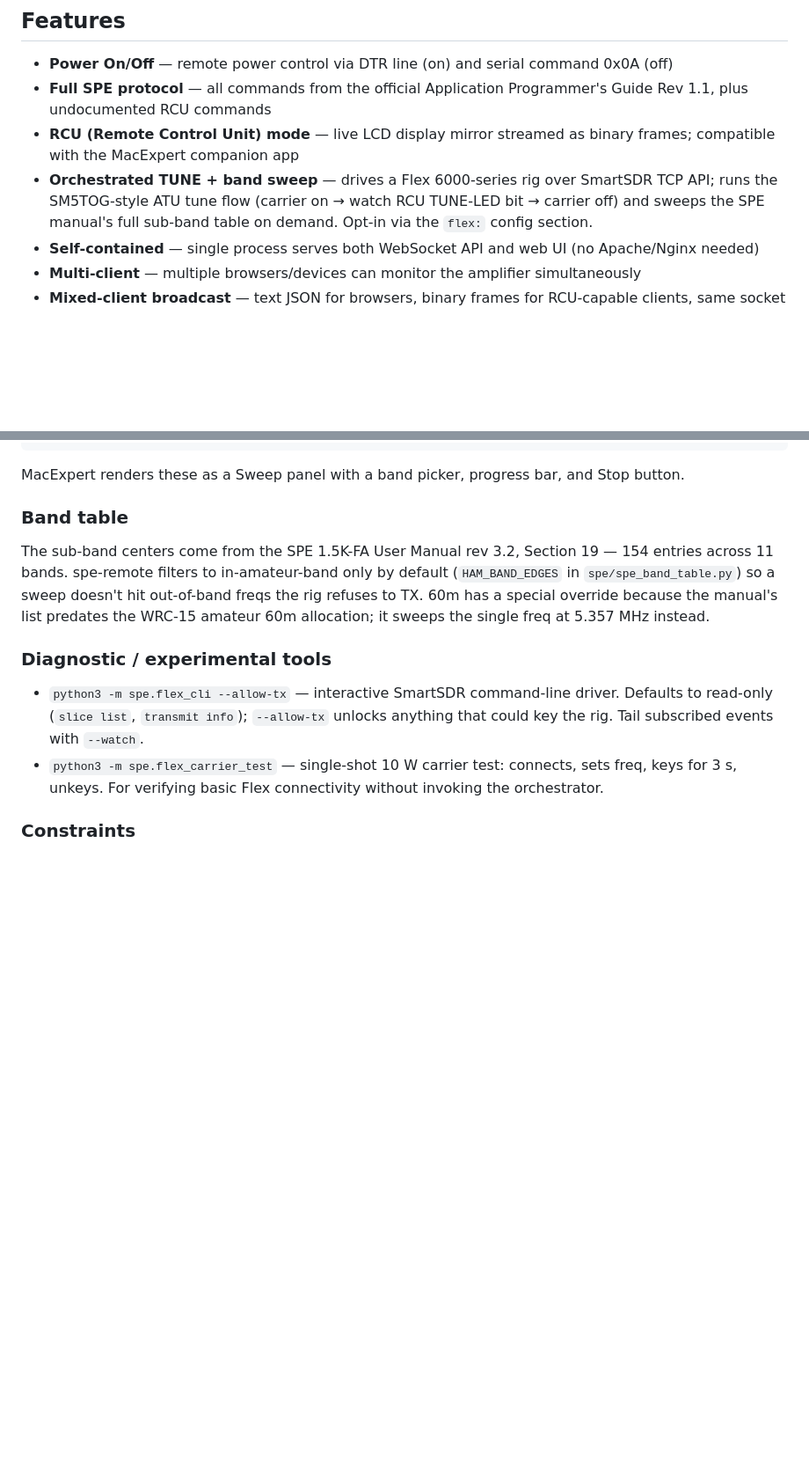
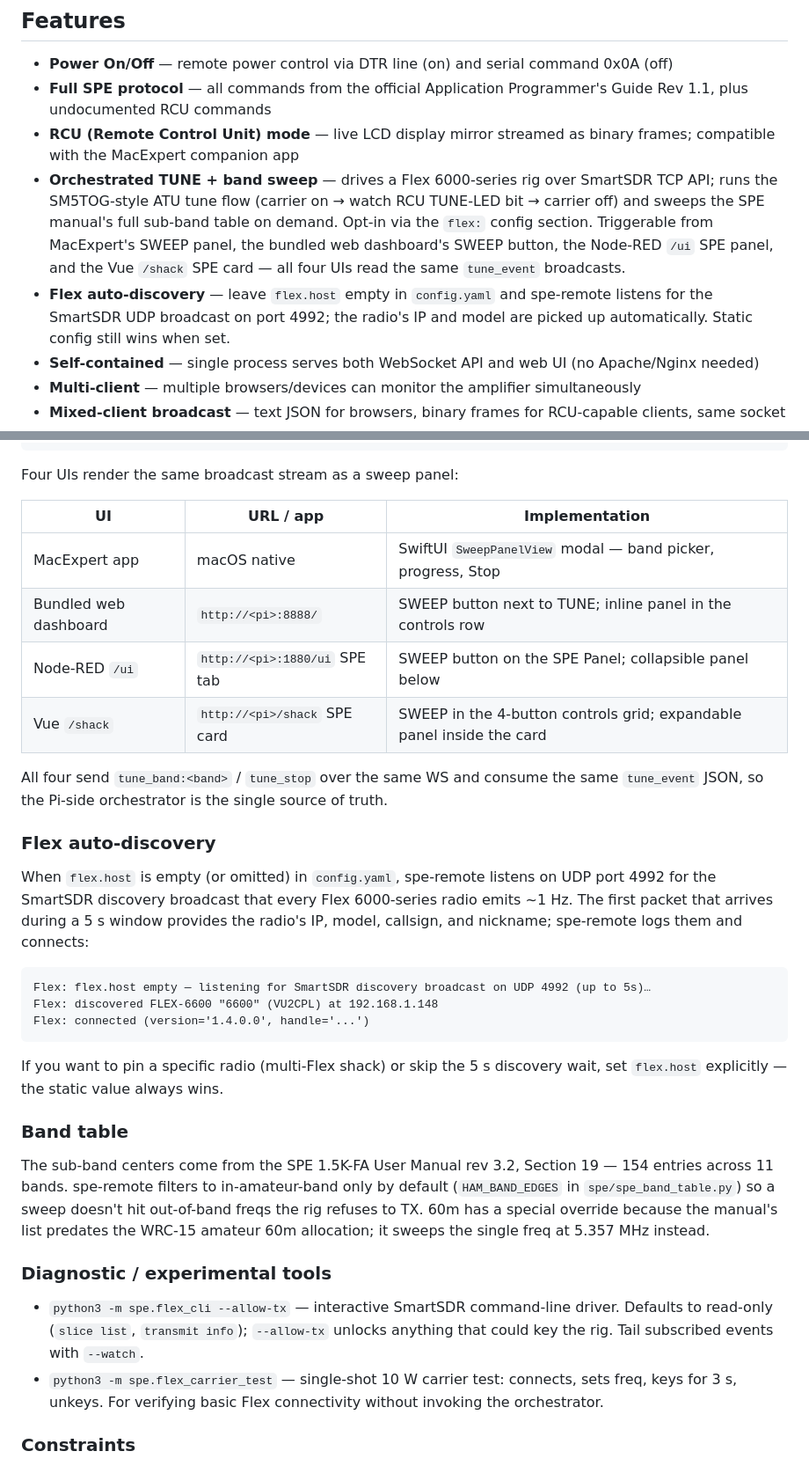
Before and after one commit to VU3ESV/spe-remote, a Markdown page: README.md, 2 parts joined by grey strips. Shown at 88% size. Rendered like a GitHub page; blank space fills up the shorter version.

Commit message:
README: document Flex discovery + all 4 SWEEP UIs
Features list:
* "Orchestrated TUNE + band sweep" bullet now lists the 4 control
  surfaces (MacExpert / bundled web / Node-RED /ui / Vue /shack)
  that share the same tune_event broadcast.
* New "Flex auto-discovery" bullet — empty flex.host triggers a 5s
  UDP listen on port 4992; the first SmartSDR discovery packet
  provides the radio's IP, model, callsign.

"Orchestrated TUNE and Band Sweep" section:
* "MacExpert renders these as a Sweep panel" sentence replaced with
  a 4-row table of the UIs and their endpoints, so anyone reading
  the doc can find every entry point.
* New "Flex auto-discovery" subsection at the bottom with a sample
  startup log and a note that static flex.host always wins.

No new external dependencies — discovery uses only stdlib socket.

Co-Authored-By: Claude Opus 4.7 (1M context) <noreply@anthropic.com>

````diff
--- a/README.md
+++ b/README.md
@@ -10,7 +10,8 @@ A modern Python 3 remote control server for **SPE Expert** HF amplifiers (1.3K-F
 - **Power On/Off** — remote power control via DTR line (on) and serial command 0x0A (off)
 - **Full SPE protocol** — all commands from the official Application Programmer's Guide Rev 1.1, plus undocumented RCU commands
 - **RCU (Remote Control Unit) mode** — live LCD display mirror streamed as binary frames; compatible with the MacExpert companion app
-- **Orchestrated TUNE + band sweep** — drives a Flex 6000-series rig over SmartSDR TCP API; runs the SM5TOG-style ATU tune flow (carrier on → watch RCU TUNE-LED bit → carrier off) and sweeps the SPE manual's full sub-band table on demand. Opt-in via the `flex:` config section.
+- **Orchestrated TUNE + band sweep** — drives a Flex 6000-series rig over SmartSDR TCP API; runs the SM5TOG-style ATU tune flow (carrier on → watch RCU TUNE-LED bit → carrier off) and sweeps the SPE manual's full sub-band table on demand. Opt-in via the `flex:` config section. Triggerable from MacExpert's SWEEP panel, the bundled web dashboard's SWEEP button, the Node-RED `/ui` SPE panel, and the Vue `/shack` SPE card — all four UIs read the same `tune_event` broadcasts.
+- **Flex auto-discovery** — leave `flex.host` empty in `config.yaml` and spe-remote listens for the SmartSDR UDP broadcast on port 4992; the radio's IP and model are picked up automatically. Static config still wins when set.
 - **Self-contained** — single process serves both WebSocket API and web UI (no Apache/Nginx needed)
 - **Multi-client** — multiple browsers/devices can monitor the amplifier simultaneously
 - **Mixed-client broadcast** — text JSON for browsers, binary frames for RCU-capable clients, same socket
@@ -223,7 +224,28 @@ Phase progress streams back to every connected client as JSON broadcasts on the
 {"tune_event": "VFO_RESTORED",  "tune_message": "slice 0: 7.007200 MHz LSB"}
 ```
 
-MacExpert renders these as a Sweep panel with a band picker, progress bar, and Stop button.
+Four UIs render the same broadcast stream as a sweep panel:
+
+| UI | URL / app | Implementation |
+|---|---|---|
+| MacExpert app | macOS native | SwiftUI `SweepPanelView` modal — band picker, progress, Stop |
+| Bundled web dashboard | `http://<pi>:8888/` | SWEEP button next to TUNE; inline panel in the controls row |
+| Node-RED `/ui` | `http://<pi>:1880/ui` SPE tab | SWEEP button on the SPE Panel; collapsible panel below |
+| Vue `/shack` | `http://<pi>/shack` SPE card | SWEEP in the 4-button controls grid; expandable panel inside the card |
+
+All four send `tune_band:<band>` / `tune_stop` over the same WS and consume the same `tune_event` JSON, so the Pi-side orchestrator is the single source of truth.
+
+### Flex auto-discovery
+
+When `flex.host` is empty (or omitted) in `config.yaml`, spe-remote listens on UDP port 4992 for the SmartSDR discovery broadcast that every Flex 6000-series radio emits ~1 Hz. The first packet that arrives during a 5 s window provides the radio's IP, model, callsign, and nickname; spe-remote logs them and connects:
+
+```
+Flex: flex.host empty — listening for SmartSDR discovery broadcast on UDP 4992 (up to 5s)…
+Flex: discovered FLEX-6600 "6600" (VU2CPL) at 192.168.1.148
+Flex: connected (version='1.4.0.0', handle='...')
+```
+
+If you want to pin a specific radio (multi-Flex shack) or skip the 5 s discovery wait, set `flex.host` explicitly — the static value always wins.
 
 ### Band table
 
````
